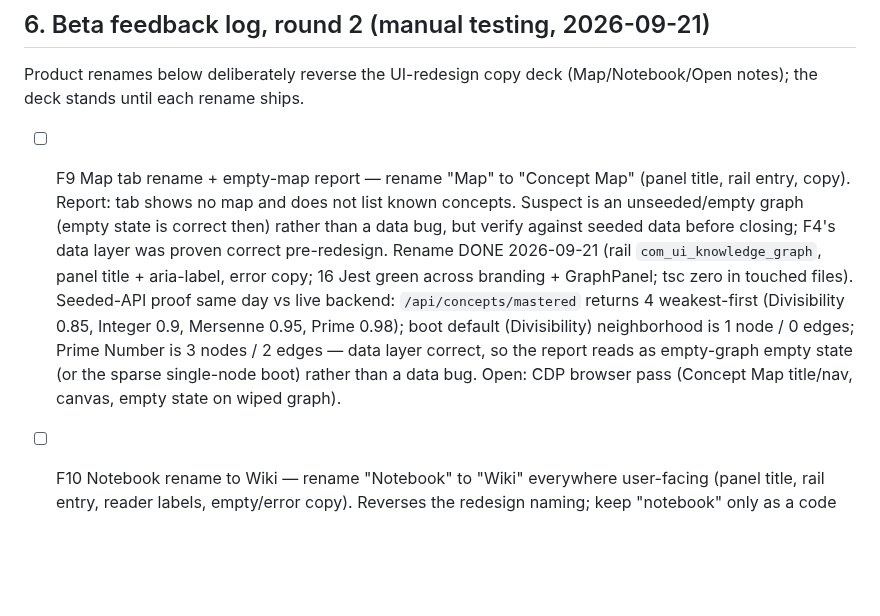
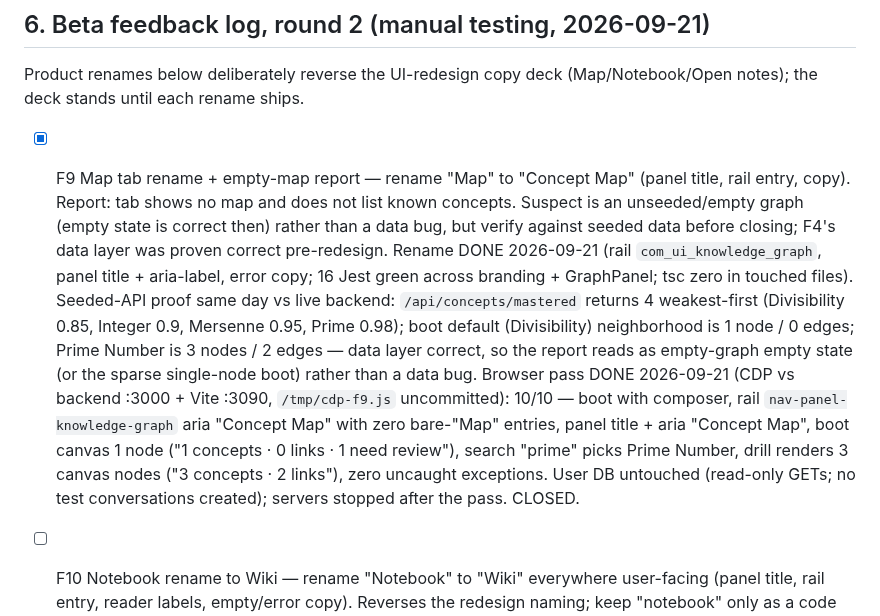
Before and after one commit to mansourvery-hub/Knowledgeable, a Markdown page: docs/agent-context/roadmap_and_state.md, the part around the change. Rendered like a GitHub page; blank space fills up the shorter version.

Commit message:
docs: close F9 with Concept Map browser proof (10/10 CDP green)

```diff
--- a/docs/agent-context/roadmap_and_state.md
+++ b/docs/agent-context/roadmap_and_state.md
@@ -732,7 +732,7 @@ bodies.
 Product renames below deliberately reverse the UI-redesign copy deck
 (Map/Notebook/Open notes); the deck stands until each rename ships.
 
-- [ ] F9 Map tab rename + empty-map report — rename "Map" to "Concept Map"
+- [x] F9 Map tab rename + empty-map report — rename "Map" to "Concept Map"
   (panel title, rail entry, copy). Report: tab shows no map and does not
   list known concepts. Suspect is an unseeded/empty graph (empty state is
   correct then) rather than a data bug, but verify against seeded data
@@ -744,8 +744,15 @@ Product renames below deliberately reverse the UI-redesign copy deck
   Integer 0.9, Mersenne 0.95, Prime 0.98); boot default (Divisibility)
   neighborhood is 1 node / 0 edges; Prime Number is 3 nodes / 2 edges —
   data layer correct, so the report reads as empty-graph empty state (or
-  the sparse single-node boot) rather than a data bug. Open: CDP browser
-  pass (Concept Map title/nav, canvas, empty state on wiped graph).
+  the sparse single-node boot) rather than a data bug.
+  Browser pass DONE 2026-09-21 (CDP vs backend :3000 + Vite :3090,
+  `/tmp/cdp-f9.js` uncommitted): 10/10 — boot with composer, rail
+  `nav-panel-knowledge-graph` aria "Concept Map" with zero bare-"Map"
+  entries, panel title + aria "Concept Map", boot canvas 1 node
+  ("1 concepts · 0 links · 1 need review"), search "prime" picks Prime
+  Number, drill renders 3 canvas nodes ("3 concepts · 2 links"), zero
+  uncaught exceptions. User DB untouched (read-only GETs; no test
+  conversations created); servers stopped after the pass. CLOSED.
 - [ ] F10 Notebook rename to Wiki — rename "Notebook" to "Wiki" everywhere
   user-facing (panel title, rail entry, reader labels, empty/error copy).
   Reverses the redesign naming; keep "notebook" only as a code identifier
```
